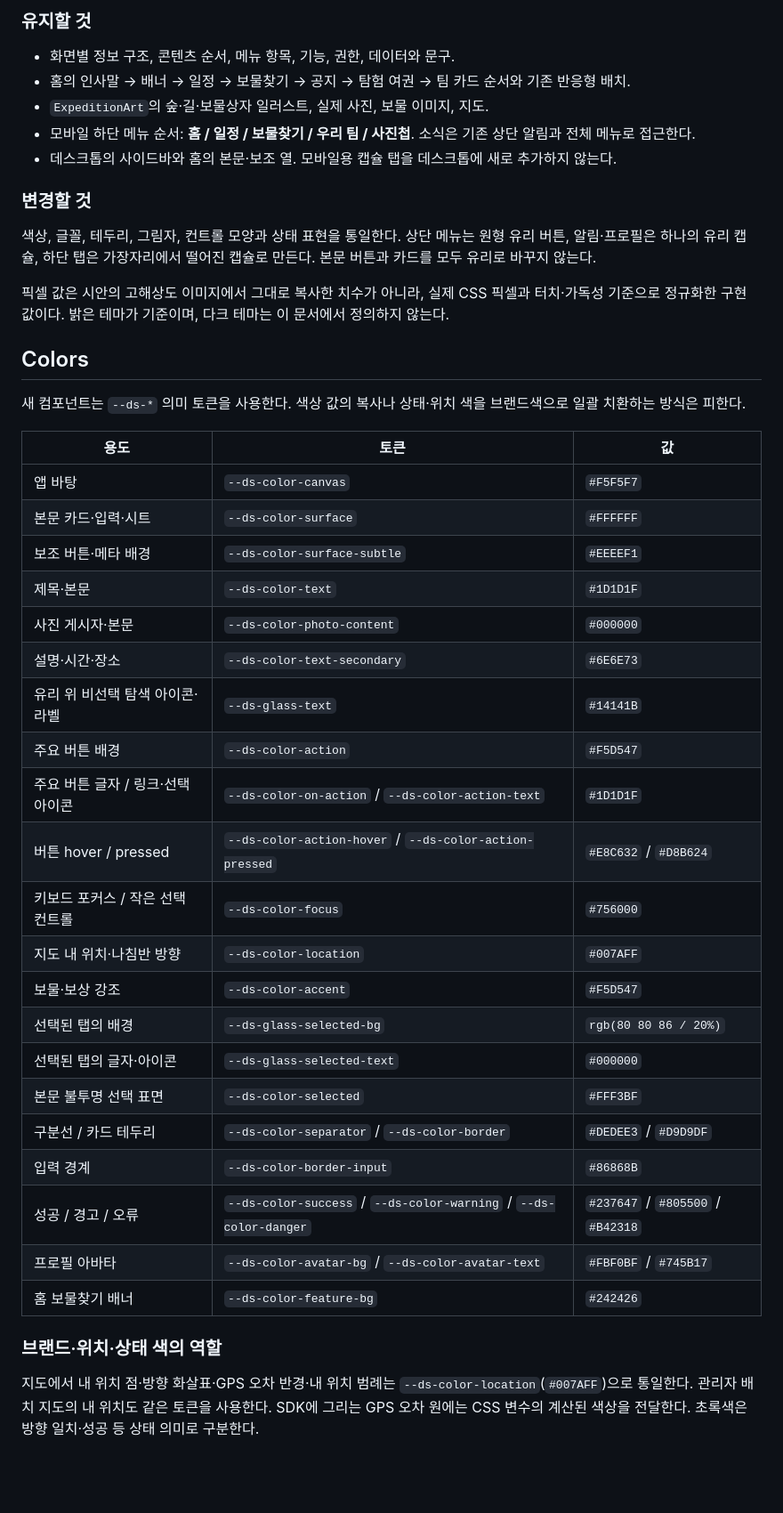
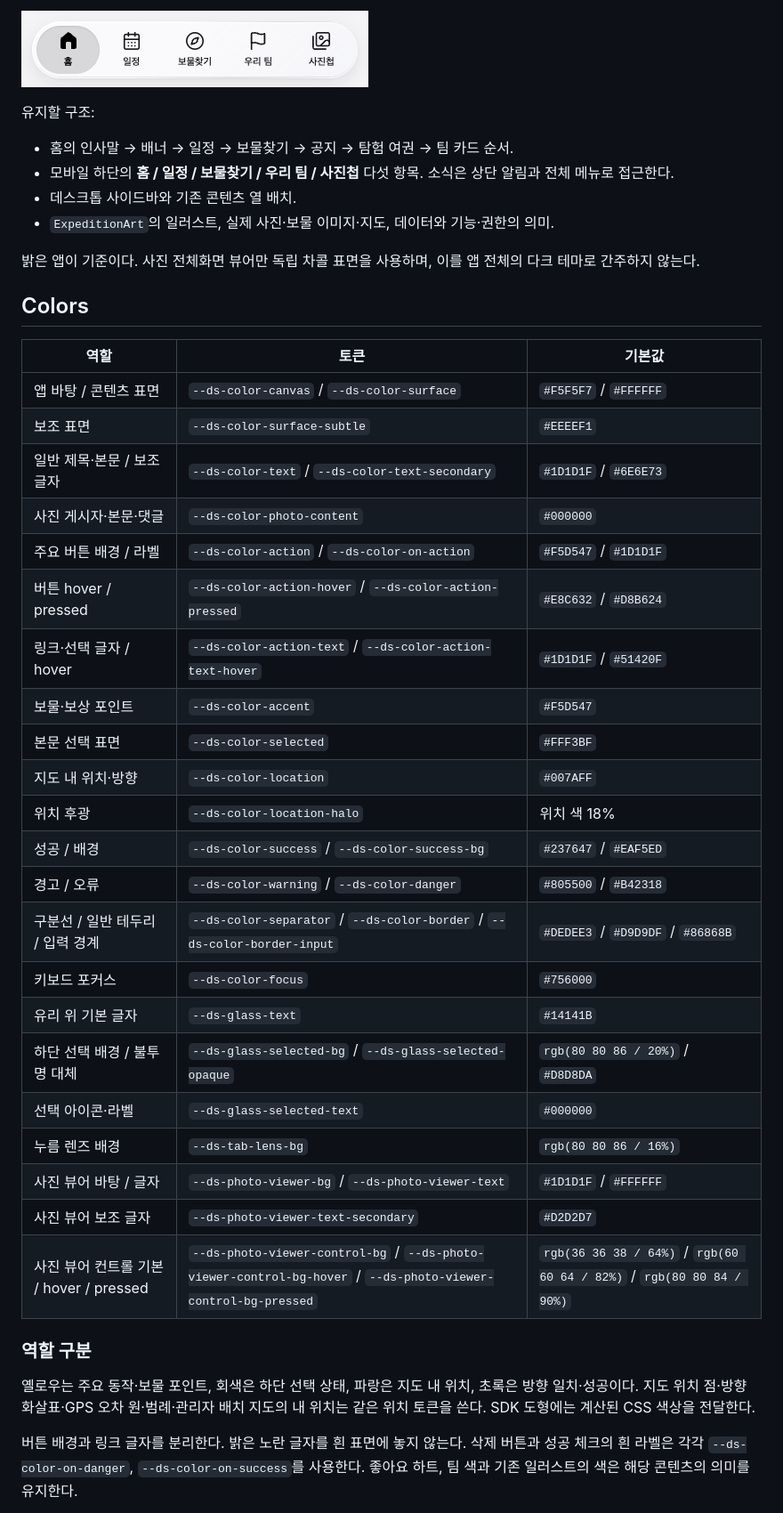
Before and after one commit to dave915/kakao-hr-workshop, a Markdown page: DESIGN.md, the part around one of its changes. Shown at 89% size. GitHub-like rendering; pictures changed too: docs/design/current-navigation.png (added); blank space fills up the shorter version.

Commit message:
Consolidate the final design system and runtime tokens

```diff
--- a/DESIGN.md
+++ b/DESIGN.md
@@ -24,47 +28,45 @@ description: 기존 워크샵 화면 구성을 유지하는 밝은 Apple 스타
 
-### 유지할 것
+![현재 하단 탭: 평평한 회색 선택 면과 채움형 아이콘](docs/design/current-navigation.png)
 
-- 화면별 정보 구조, 콘텐츠 순서, 메뉴 항목, 기능, 권한, 데이터와 문구.
-- 홈의 인사말 → 배너 → 일정 → 보물찾기 → 공지 → 탐험 여권 → 팀 카드 순서와 기존 반응형 배치.
-- `ExpeditionArt`의 숲·길·보물상자 일러스트, 실제 사진, 보물 이미지, 지도.
-- 모바일 하단 메뉴 순서: **홈 / 일정 / 보물찾기 / 우리 팀 / 사진첩**. 소식은 기존 상단 알림과 전체 메뉴로 접근한다.
-- 데스크톱의 사이드바와 홈의 본문·보조 열. 모바일용 캡슐 탭을 데스크톱에 새로 추가하지 않는다.
+유지할 구조:
 
-### 변경할 것
+- 홈의 인사말 → 배너 → 일정 → 보물찾기 → 공지 → 탐험 여권 → 팀 카드 순서.
+- 모바일 하단의 **홈 / 일정 / 보물찾기 / 우리 팀 / 사진첩** 다섯 항목. 소식은 상단 알림과 전체 메뉴로 접근한다.
+- 데스크톱 사이드바와 기존 콘텐츠 열 배치.
+- `ExpeditionArt`의 일러스트, 실제 사진·보물 이미지·지도, 데이터와 기능·권한의 의미.
 
-색상, 글꼴, 테두리, 그림자, 컨트롤 모양과 상태 표현을 통일한다. 상단 메뉴는 원형 유리 버튼, 알림·프로필은 하나의 유리 캡슐, 하단 탭은 가장자리에서 떨어진 캡슐로 만든다. 본문 버튼과 카드를 모두 유리로 바꾸지 않는다.
-
-픽셀 값은 시안의 고해상도 이미지에서 그대로 복사한 치수가 아니라, 실제 CSS 픽셀과 터치·가독성 기준으로 정규화한 구현 값이다. 밝은 테마가 기준이며, 다크 테마는 이 문서에서 정의하지 않는다.
+밝은 앱이 기준이다. 사진 전체화면 뷰어만 독립 차콜 표면을 사용하며, 이를 앱 전체의 다크 테마로 간주하지 않는다.
 
 ## Colors
 
-새 컴포넌트는 `--ds-*` 의미 토큰을 사용한다. 색상 값의 복사나 상태·위치 색을 브랜드색으로 일괄 치환하는 방식은 피한다.
+| 역할                                    | 토큰                                                                                                           | 기본값                                                                |
+| --------------------------------------- | -------------------------------------------------------------------------------------------------------------- | --------------------------------------------------------------------- |
+| 앱 바탕 / 콘텐츠 표면                   | `--ds-color-canvas` / `--ds-color-surface`                                                                     | `#F5F5F7` / `#FFFFFF`                                                 |
+| 보조 표면                               | `--ds-color-surface-subtle`                                                                                    | `#EEEEF1`                                                             |
+| 일반 제목·본문 / 보조 글자              | `--ds-color-text` / `--ds-color-text-secondary`                                                                | `#1D1D1F` / `#6E6E73`                                                 |
+| 사진 게시자·본문·댓글                   | `--ds-color-photo-content`                                                                                     | `#000000`                                                             |
+| 주요 버튼 배경 / 라벨                   | `--ds-color-action` / `--ds-color-on-action`                                                                   | `#F5D547` / `#1D1D1F`                                                 |
+| 버튼 hover / pressed                    | `--ds-color-action-hover` / `--ds-color-action-pressed`                                                        | `#E8C632` / `#D8B624`                                                 |
+| 링크·선택 글자 / hover                  | `--ds-color-action-text` / `--ds-color-action-text-hover`                                                      | `#1D1D1F` / `#51420F`                                                 |
+| 보물·보상 포인트                        | `--ds-color-accent`                                                                                            | `#F5D547`                                                             |
+| 본문 선택 표면                          | `--ds-color-selected`                                                                                          | `#FFF3BF`                                                             |
+| 지도 내 위치·방향                       | `--ds-color-location`                                                                                          | `#007AFF`                                                             |
+| 위치 후광                               | `--ds-color-location-halo`                                                                                     | 위치 색 18%                                                           |
+| 성공 / 배경                             | `--ds-color-success` / `--ds-color-success-bg`                                                                 | `#237647` / `#EAF5ED`                                                 |
+| 경고 / 오류                             | `--ds-color-warning` / `--ds-color-danger`                                                                     | `#805500` / `#B42318`                                                 |
+| 구분선 / 일반 테두리 / 입력 경계        | `--ds-color-separator` / `--ds-color-border` / `--ds-color-border-input`                                       | `#DEDEE3` / `#D9D9DF` / `#86868B`                                     |
+| 키보드 포커스                           | `--ds-color-focus`                                                                                             | `#756000`                                                             |
+| 유리 위 기본 글자                       | `--ds-glass-text`                                                                                              | `#14141B`                                                             |
+| 하단 선택 배경 / 불투명 대체            | `--ds-glass-selected-bg` / `--ds-glass-selected-opaque`                                                        | `rgb(80 80 86 / 20%)` / `#D8D8DA`                                     |
+| 선택 아이콘·라벨                        | `--ds-glass-selected-text`                                                                                     | `#000000`                                                             |
+| 누름 렌즈 배경                          | `--ds-tab-lens-bg`                                                                                             | `rgb(80 80 86 / 16%)`                                                 |
+| 사진 뷰어 바탕 / 글자                   | `--ds-photo-viewer-bg` / `--ds-photo-viewer-text`                                                              | `#1D1D1F` / `#FFFFFF`                                                 |
+| 사진 뷰어 보조 글자                     | `--ds-photo-viewer-text-secondary`                                                                             | `#D2D2D7`                                                             |
+| 사진 뷰어 컨트롤 기본 / hover / pressed | `--ds-photo-viewer-control-bg` / `--ds-photo-viewer-control-bg-hover` / `--ds-photo-viewer-control-bg-pressed` | `rgb(36 36 38 / 64%)` / `rgb(60 60 64 / 82%)` / `rgb(80 80 84 / 90%)` |
 
-| 용도                              | 토큰                                                              | 값                                |
-| --------------------------------- | ----------------------------------------------------------------- | --------------------------------- |
-| 앱 바탕                           | `--ds-color-canvas`                                               | `#F5F5F7`                         |
-| 본문 카드·입력·시트               | `--ds-color-surface`                                              | `#FFFFFF`                         |
-| 보조 버튼·메타 배경               | `--ds-color-surface-subtle`                                       | `#EEEEF1`                         |
-| 제목·본문                         | `--ds-color-text`                                                 | `#1D1D1F`                         |
-| 사진 게시자·본문                 | `--ds-color-photo-content`                                        | `#000000`                         |
-| 설명·시간·장소                    | `--ds-color-text-secondary`                                       | `#6E6E73`                         |
-| 유리 위 비선택 탐색 아이콘·라벨   | `--ds-glass-text`                                                 | `#14141B`                         |
-| 주요 버튼 배경                    | `--ds-color-action`                                               | `#F5D547`                         |
-| 주요 버튼 글자 / 링크·선택 아이콘 | `--ds-color-on-action` / `--ds-color-action-text`                   | `#1D1D1F`                         |
-| 버튼 hover / pressed             | `--ds-color-action-hover` / `--ds-color-action-pressed`            | `#E8C632` / `#D8B624`              |
-| 키보드 포커스 / 작은 선택 컨트롤 | `--ds-color-focus`                                                | `#756000`                         |
-| 지도 내 위치·나침반 방향          | `--ds-color-location`                                             | `#007AFF`                         |
-| 보물·보상 강조                    | `--ds-color-accent`                                               | `#F5D547`                         |
-| 선택된 탭의 배경                  | `--ds-glass-selected-bg`                                          | `rgb(80 80 86 / 20%)`          |
-| 선택된 탭의 글자·아이콘           | `--ds-glass-selected-text`                                        | `#000000`                         |
-| 본문 불투명 선택 표면            | `--ds-color-selected`                                             | `#FFF3BF`                         |
-| 구분선 / 카드 테두리              | `--ds-color-separator` / `--ds-color-border`                      | `#DEDEE3` / `#D9D9DF`             |
-| 입력 경계                         | `--ds-color-border-input`                                         | `#86868B`                         |
-| 성공 / 경고 / 오류                | `--ds-color-success` / `--ds-color-warning` / `--ds-color-danger` | `#237647` / `#805500` / `#B42318` |
-| 프로필 아바타                     | `--ds-color-avatar-bg` / `--ds-color-avatar-text`                 | `#FBF0BF` / `#745B17`             |
-| 홈 보물찾기 배너                  | `--ds-color-feature-bg`                                           | `#242426`                         |
+### 역할 구분
 
-### 브랜드·위치·상태 색의 역할
+옐로우는 주요 동작·보물 포인트, 회색은 하단 선택 상태, 파랑은 지도 내 위치, 초록은 방향 일치·성공이다. 지도 위치 점·방향 화살표·GPS 오차 원·범례·관리자 배치 지도의 내 위치는 같은 위치 토큰을 쓴다. SDK 도형에는 계산된 CSS 색상을 전달한다.
 
-지도에서 내 위치 점·방향 화살표·GPS 오차 반경·내 위치 범례는 `--ds-color-location`(`#007AFF`)으로 통일한다. 관리자 배치 지도의 내 위치도 같은 토큰을 사용한다. SDK에 그리는 GPS 오차 원에는 CSS 변수의 계산된 색상을 전달한다. 초록색은 방향 일치·성공 등 상태 의미로 구분한다.
+버튼 배경과 링크 글자를 분리한다. 밝은 노란 글자를 흰 표면에 놓지 않는다. 삭제 버튼과 성공 체크의 흰 라벨은 각각 `--ds-color-on-danger`, `--ds-color-on-success`를 사용한다. 좋아요 하트, 팀 색과 기존 일러스트의 색은 해당 콘텐츠의 의미를 유지한다.
 
```
Also changed, not shown: other parts of DESIGN.md (+156 -188 lines), docs/design/current-comments.png (added), docs/design/current-home-mobile.png (added), docs/design/current-navigation-pressed.png (added), 9 other files.
